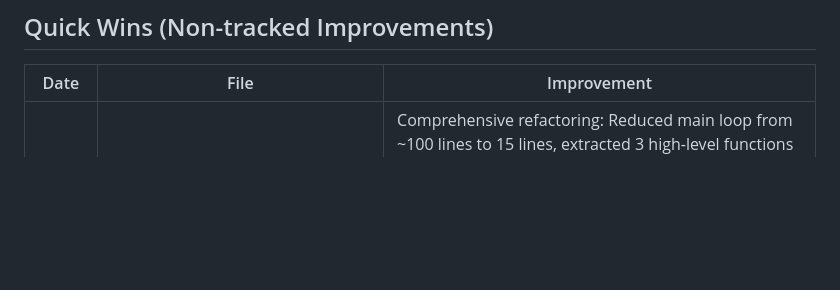
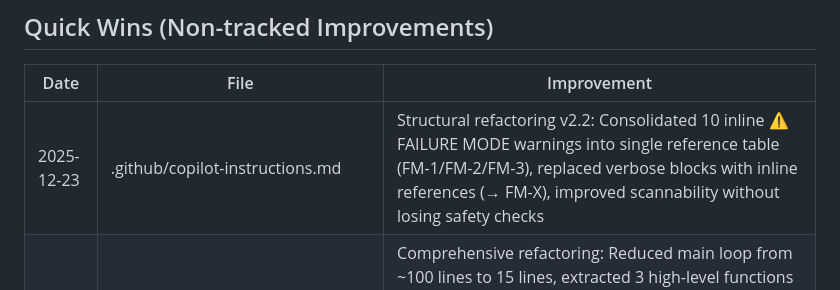
Before and after one commit to ziyilam3999/ai-file-search, a Markdown page: docs/refactoring.md, the part around the change. GitHub-like rendering; blank space fills up the shorter version.

```diff
--- a/docs/refactoring.md
+++ b/docs/refactoring.md
@@ -47,6 +47,7 @@ All previously tracked items have been completed:
 
 | Date | File | Improvement |
 |------|------|-------------|
+| 2025-12-23 | .github/copilot-instructions.md | Structural refactoring v2.2: Consolidated 10 inline ⚠️ FAILURE MODE warnings into single reference table (FM-1/FM-2/FM-3), replaced verbose blocks with inline references (→ FM-X), improved scannability without losing safety checks |
 | 2025-12-23 | tools/sync_copilot_instructions.ps1 | Comprehensive refactoring: Reduced main loop from ~100 lines to 15 lines, extracted 3 high-level functions (`Sync-CopilotInstructions`, `Sync-ScriptFile`, `Ensure-GitProtection`), consolidated git operations, added path validation, extracted pattern constants. Result: 40% complexity reduction, improved testability and maintainability |
 | 2025-12-23 | tools/sync_copilot_instructions.ps1 | PowerShell best practices: Added `[CmdletBinding()]`, parameter validation with `[Parameter(Mandatory)]`, extracted constants, introduced result object, added verbose logging |
 
```
Also changed, not shown: docs/changelog.md (+5 -0 lines).
